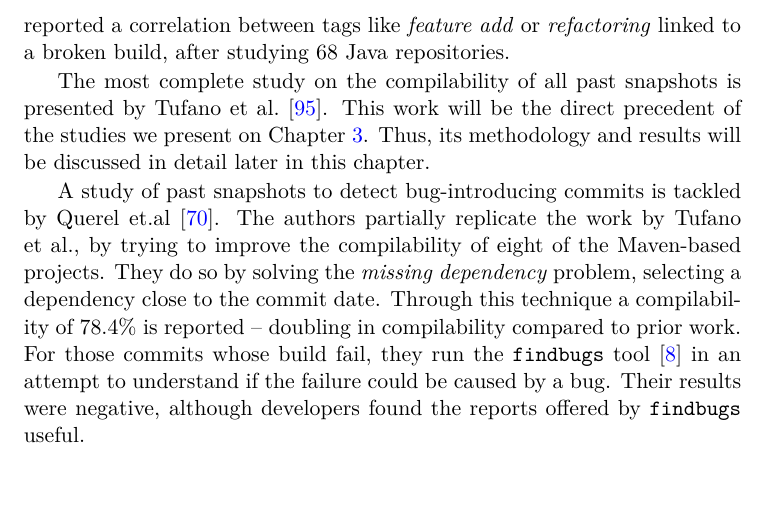
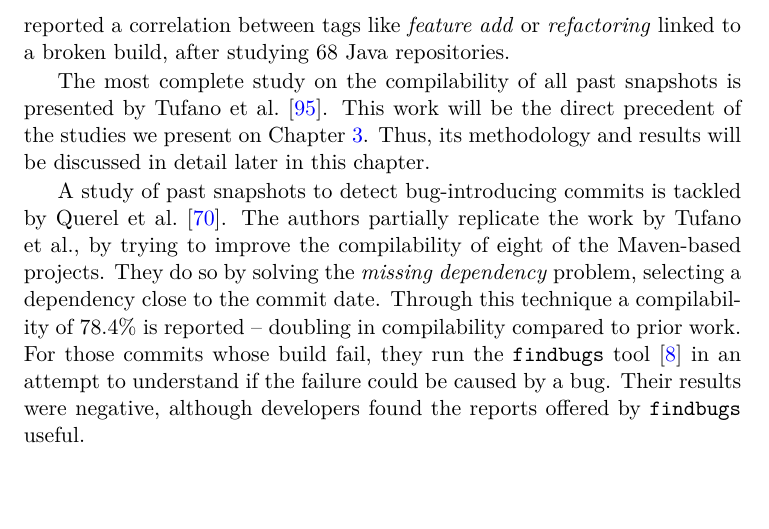
Before and after one commit to codeurjc/tesis-michel, a LaTeX thesis (Tesis.tex, which reads pages/01-Buildability/pages/Related.tex): part of page 23 of 117, cut so that both start at the same text. Compiled offline with pdfLaTeX.

Commit message:
Fix et.al -> et al.

```diff
--- a/pages/01-Buildability/pages/Related.tex
+++ b/pages/01-Buildability/pages/Related.tex
@@ -34,7 +34,7 @@ The most complete study on the compilability of all past snapshots is presented
 This work will be the direct precedent of the studies we present on Chapter~\ref{chapter:buildability}.
 Thus, its methodology and results will be discussed in detail later in this chapter.
 
-A study of past snapshots to detect bug-introducing commits is tackled by Querel et.al~\cite{querel:2021:warning}.
+A study of past snapshots to detect bug-introducing commits is tackled by Querel et al.~\cite{querel:2021:warning}.
 The authors partially replicate the work by Tufano et al., by trying to improve the compilability of eight of the Maven-based projects.
 They do so by solving the \textit{missing dependency} problem, selecting a dependency close to the commit date.
 Through this technique a compilability of 78.4\% is reported -- doubling in compilability compared to prior work. For those commits whose build fail, they run the \texttt{findbugs} tool~\cite{ayewah2007using} in an attempt to understand if the failure could be caused by a bug.
```
Also changed, not shown: pages/02-Testability/pages/Introduction.tex (+1 -1 lines), pages/02-Testability/pages/Related.tex (+2 -2 lines).
